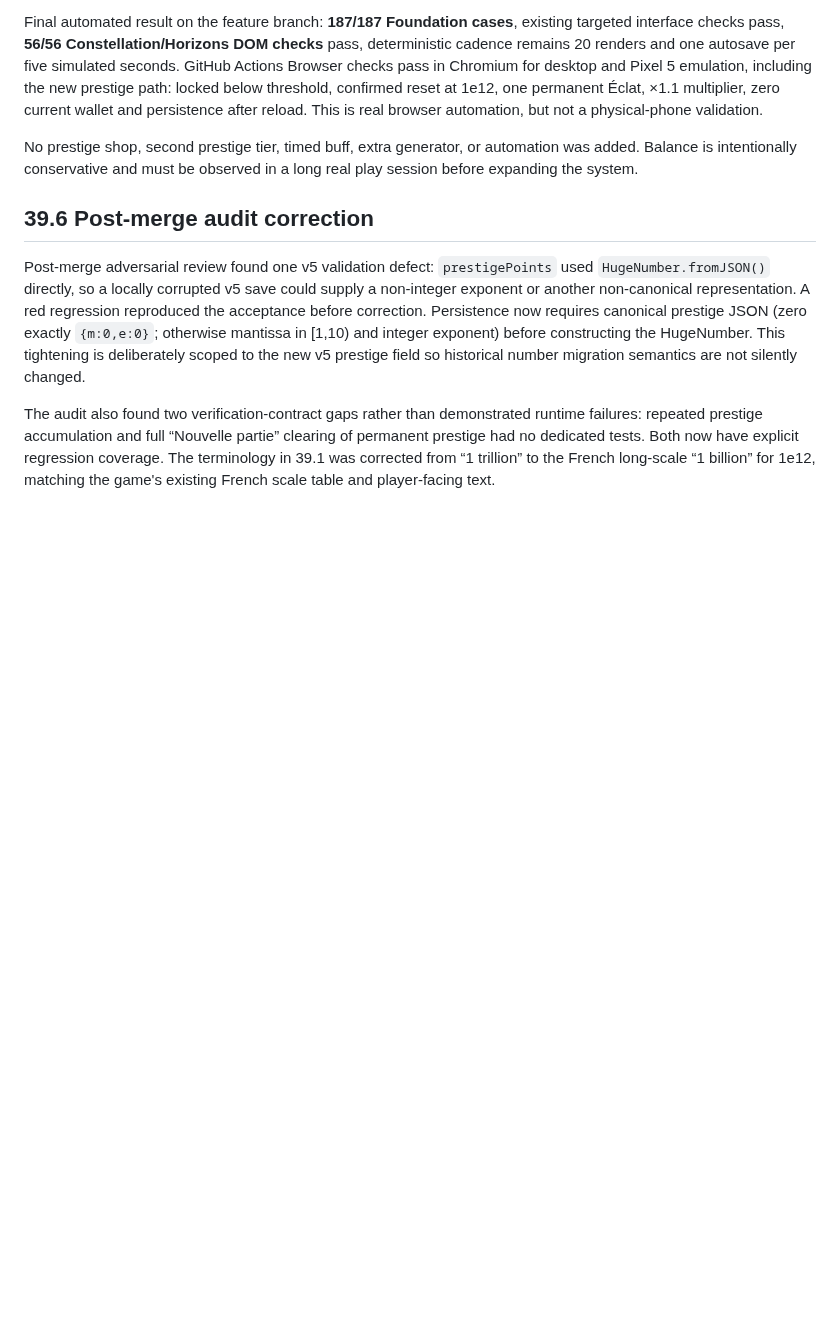
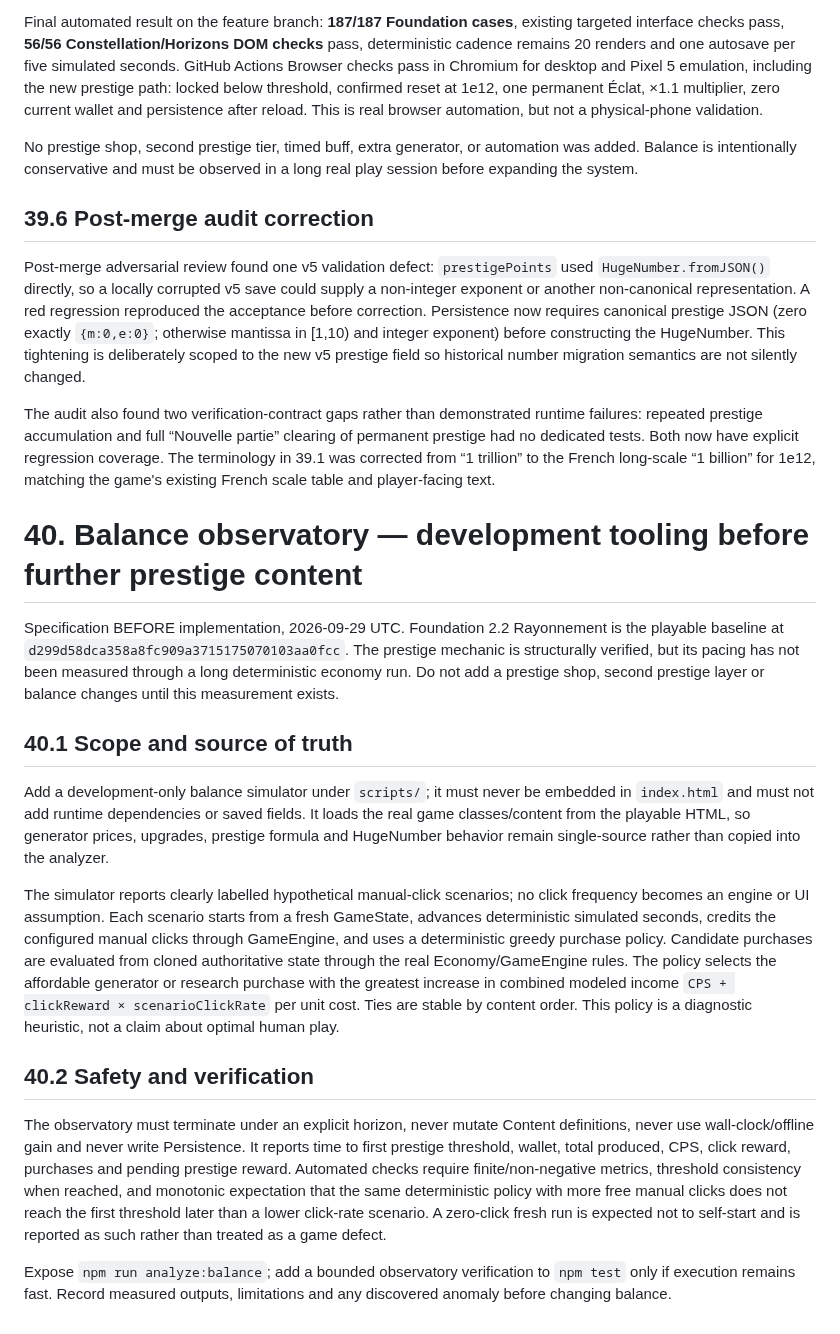
Before and after one commit to kalzeirastarossa667/Cookie-mania, a Markdown page: docs/Cookie_Empire_Master_Dev_File_v3.0.md, the part around the change. GitHub-like rendering; blank space fills up the shorter version.

Commit message:
Specify deterministic balance observatory

```diff
--- a/docs/Cookie_Empire_Master_Dev_File_v3.0.md
+++ b/docs/Cookie_Empire_Master_Dev_File_v3.0.md
@@ -2003,3 +2003,20 @@ No prestige shop, second prestige tier, timed buff, extra generator, or automati
 Post-merge adversarial review found one v5 validation defect: `prestigePoints` used `HugeNumber.fromJSON()` directly, so a locally corrupted v5 save could supply a non-integer exponent or another non-canonical representation. A red regression reproduced the acceptance before correction. Persistence now requires canonical prestige JSON (zero exactly `{m:0,e:0}`; otherwise mantissa in [1,10) and integer exponent) before constructing the HugeNumber. This tightening is deliberately scoped to the new v5 prestige field so historical number migration semantics are not silently changed.
 
 The audit also found two verification-contract gaps rather than demonstrated runtime failures: repeated prestige accumulation and full “Nouvelle partie” clearing of permanent prestige had no dedicated tests. Both now have explicit regression coverage. The terminology in 39.1 was corrected from “1 trillion” to the French long-scale “1 billion” for 1e12, matching the game's existing French scale table and player-facing text.
+
+
+# 40. Balance observatory — development tooling before further prestige content
+
+Specification BEFORE implementation, 2026-09-29 UTC. Foundation 2.2 Rayonnement is the playable baseline at `d299d58dca358a8fc909a3715175070103aa0fcc`. The prestige mechanic is structurally verified, but its pacing has not been measured through a long deterministic economy run. Do not add a prestige shop, second prestige layer or balance changes until this measurement exists.
+
+## 40.1 Scope and source of truth
+
+Add a development-only balance simulator under `scripts/`; it must never be embedded in `index.html` and must not add runtime dependencies or saved fields. It loads the real game classes/content from the playable HTML, so generator prices, upgrades, prestige formula and HugeNumber behavior remain single-source rather than copied into the analyzer.
+
+The simulator reports clearly labelled hypothetical manual-click scenarios; no click frequency becomes an engine or UI assumption. Each scenario starts from a fresh GameState, advances deterministic simulated seconds, credits the configured manual clicks through GameEngine, and uses a deterministic greedy purchase policy. Candidate purchases are evaluated from cloned authoritative state through the real Economy/GameEngine rules. The policy selects the affordable generator or research purchase with the greatest increase in combined modeled income `CPS + clickReward × scenarioClickRate` per unit cost. Ties are stable by content order. This policy is a diagnostic heuristic, not a claim about optimal human play.
+
+## 40.2 Safety and verification
+
+The observatory must terminate under an explicit horizon, never mutate Content definitions, never use wall-clock/offline gain and never write Persistence. It reports time to first prestige threshold, wallet, total produced, CPS, click reward, purchases and pending prestige reward. Automated checks require finite/non-negative metrics, threshold consistency when reached, and monotonic expectation that the same deterministic policy with more free manual clicks does not reach the first threshold later than a lower click-rate scenario. A zero-click fresh run is expected not to self-start and is reported as such rather than treated as a game defect.
+
+Expose `npm run analyze:balance`; add a bounded observatory verification to `npm test` only if execution remains fast. Record measured outputs, limitations and any discovered anomaly before changing balance.
```
